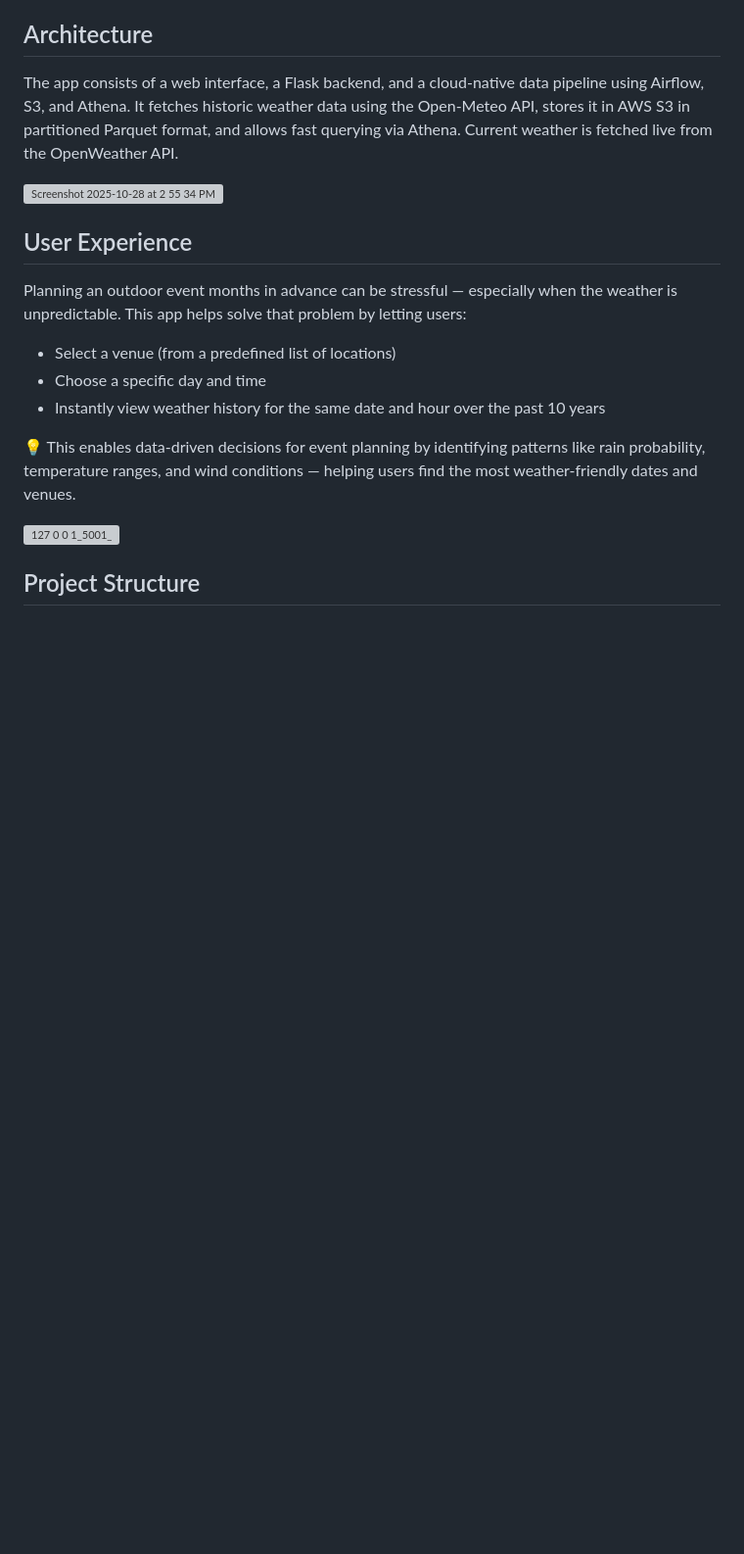
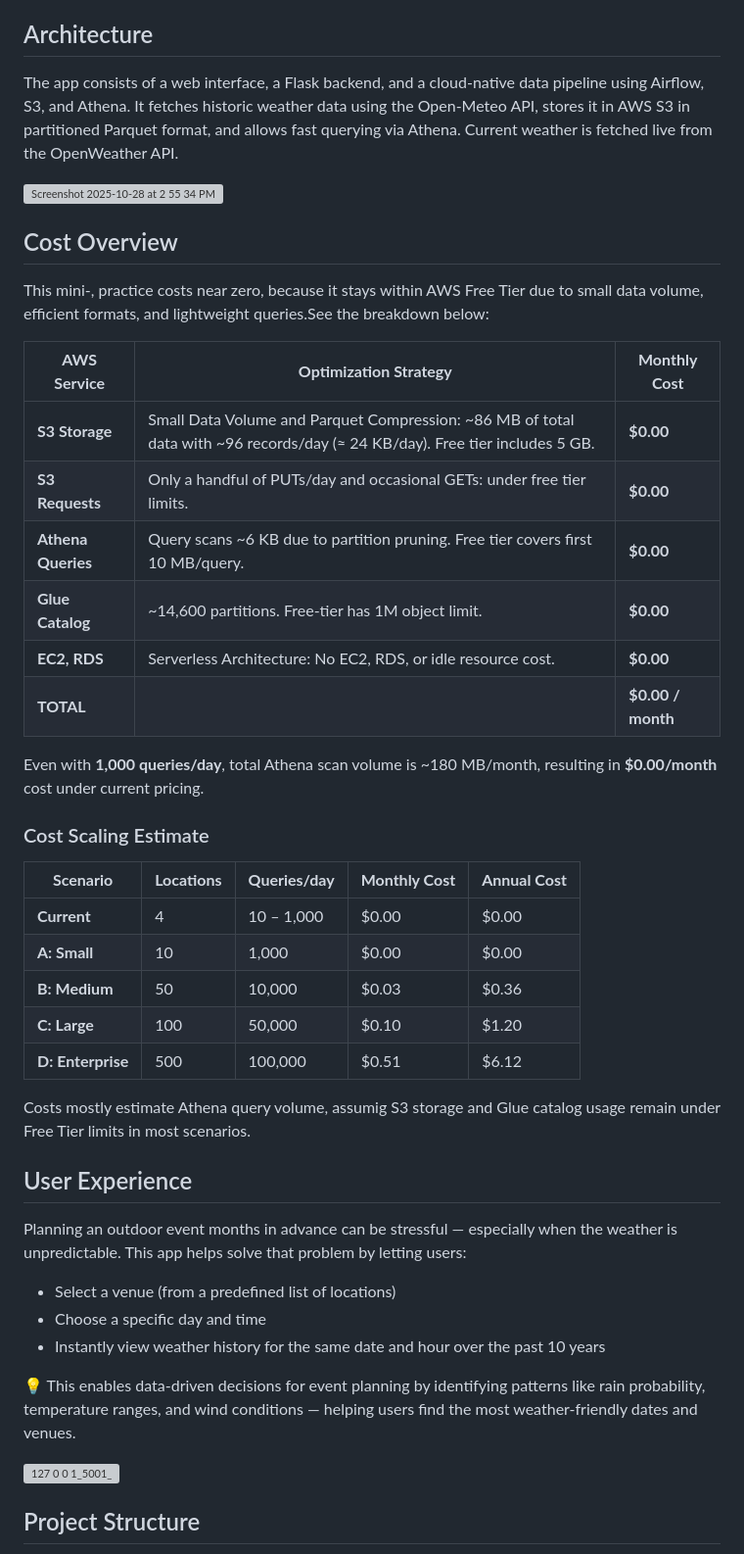
Before and after one commit to gwakaf/weather-stats-app, a Markdown page: README.md, the part around the change. Shown: that part at 98% size. GitHub-like rendering; blank space fills up the shorter version; grey boxes are pictures that could not be loaded.

```diff
--- a/README.md
+++ b/README.md
@@ -19,6 +19,34 @@ It fetches historic weather data using the Open-Meteo API, stores it in AWS S3 i
 Current weather is fetched live from the OpenWeather API.
 
 <img width="707" height="440" alt="Screenshot 2025-10-28 at 2 55 34 PM" src="https://github.com/user-attachments/assets/c238fd3a-9ae9-42a6-8427-8367ca8af100" />
+
+## Cost Overview
+
+This mini-, practice costs near zero, because it stays within AWS Free Tier due to small data volume, efficient formats, and lightweight queries.See the breakdown below:
+
+| **AWS Service**      | **Optimization Strategy**                                                                 | **Monthly Cost** |
+|----------------------|--------------------------------------------------------------------------------------------|------------------|
+| **S3 Storage**       | Small Data Volume and Parquet Compression: ~86 MB of total data with ~96 records/day (≈ 24 KB/day).  Free tier includes 5 GB.                  | **$0.00**        |
+| **S3 Requests**      | Only a handful of PUTs/day and occasional GETs: under free tier limits.              | **$0.00**        |
+| **Athena Queries**   | Query scans ~6 KB due to partition pruning. Free tier covers first 10 MB/query.           | **$0.00**        |
+| **Glue Catalog**     | ~14,600 partitions. Free-tier has 1M  object limit.                             | **$0.00**        |
+| **EC2, RDS**    | Serverless Architecture: No EC2, RDS, or idle resource cost.   | **$0.00**        |
+| **TOTAL**            |                                                                                           | **$0.00 / month** |
+
+Even with **1,000 queries/day**, total Athena scan volume is ~180 MB/month, resulting in **$0.00/month** cost under current pricing.
+
+
+### Cost Scaling Estimate
+
+| **Scenario**        | **Locations** | **Queries/day** | **Monthly Cost** | **Annual Cost** |
+|---------------------|---------------|------------------|------------------|-----------------|
+| **Current**       | 4             | 10 – 1,000       | $0.00            | $0.00           |
+| **A: Small**      | 10            | 1,000            | $0.00            | $0.00           |
+| **B: Medium**     | 50            | 10,000           | $0.03            | $0.36           |
+| **C: Large**      | 100           | 50,000           | $0.10            | $1.20           |
+| **D: Enterprise** | 500           | 100,000          | $0.51            | $6.12           |
+
+Costs mostly estimate Athena query volume, assumig S3 storage and Glue catalog usage remain under Free Tier limits in most scenarios.
 
 
 ## User Experience
```
